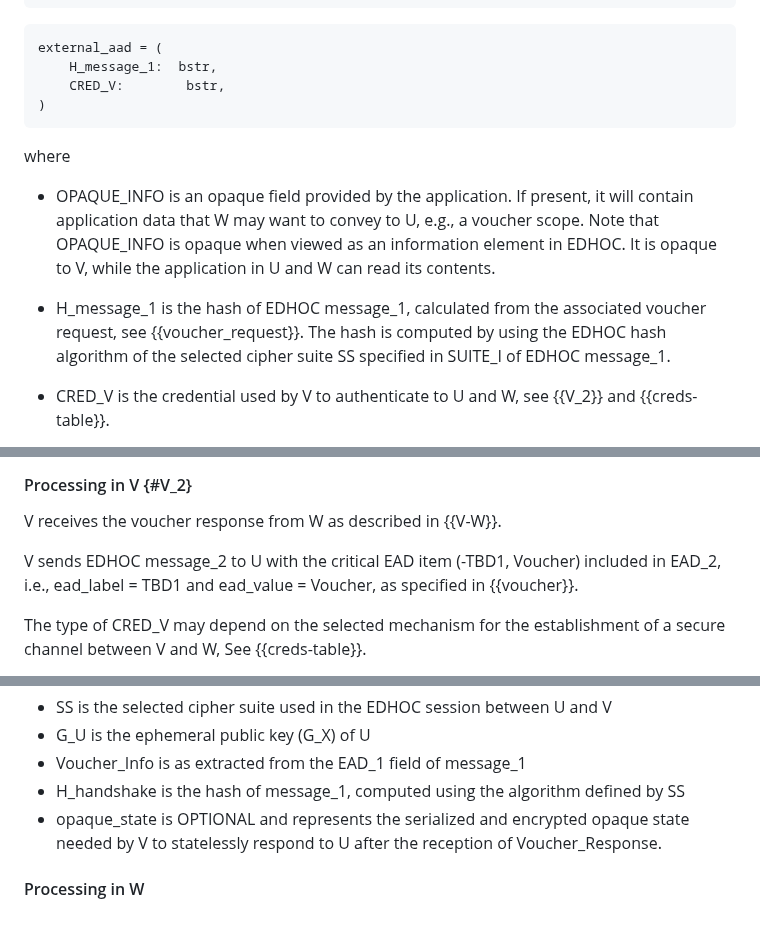
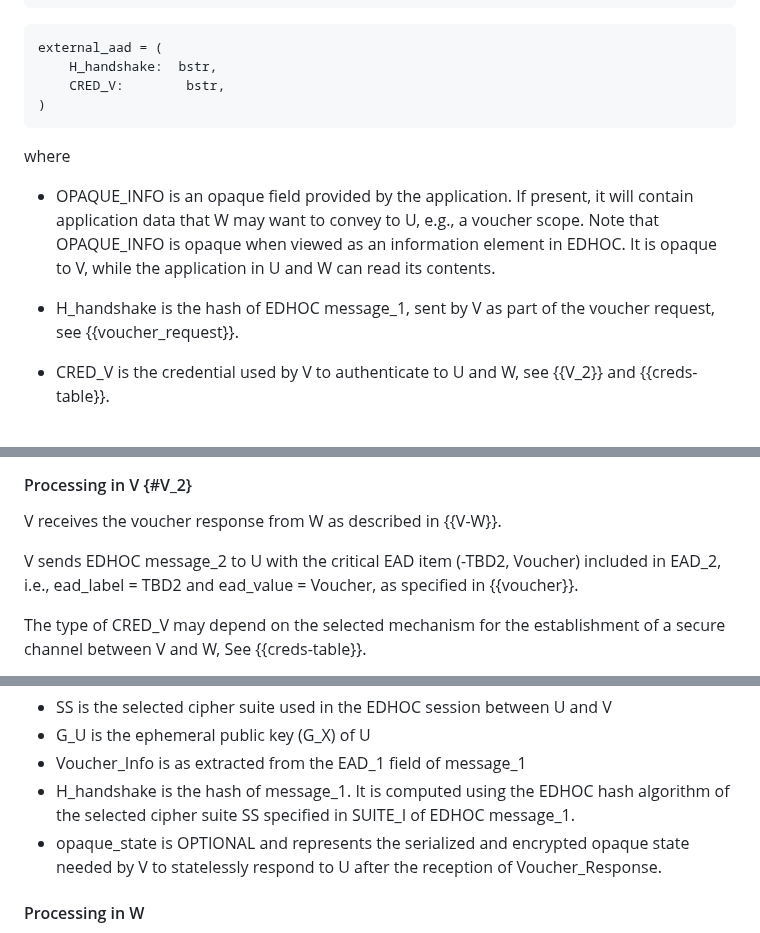
Before and after one commit to lake-wg/authz, a Markdown page: draft-ietf-lake-authz.md, 3 parts joined by grey strips. Drawn GitHub-style.

```diff
--- a/draft-ietf-lake-authz.md
+++ b/draft-ietf-lake-authz.md
@@ -477,7 +479,7 @@ plaintext = (
 ~~~~~~~~~~~
 ~~~~~~~~~~~ cddl
 external_aad = (
-    H_message_1:  bstr,
+    H_handshake:  bstr,
     CRED_V:        bstr,
 )
 ~~~~~~~~~~~
@@ -489,8 +491,7 @@ If present, it will contain application data that W may want to convey to U, e.g
 Note that OPAQUE_INFO is opaque when viewed as an information element in EDHOC.
 It is opaque to V, while the application in U and W can read its contents.
 
-* H_message_1 is the hash of EDHOC message_1, calculated from the associated voucher request, see {{voucher_request}}.
-The hash is computed by using the EDHOC hash algorithm of the selected cipher suite SS specified in SUITE_I of EDHOC message_1.
+* H_handshake is the hash of EDHOC message_1, sent by V as part of the voucher request, see {{voucher_request}}.
 
 * CRED_V is the credential used by V to authenticate to U and W, see {{V_2}} and {{creds-table}}.
 
@@ -529,7 +530,7 @@ V receives EDHOC message_1 from U and processes it as specified in {{Section 5.2
 
 V receives the voucher response from W as described in {{V-W}}.
 
-V sends EDHOC message_2 to U with the critical EAD item (-TBD1, Voucher) included in EAD_2, i.e., ead_label = TBD1 and ead_value = Voucher, as specified in {{voucher}}.
+V sends EDHOC message_2 to U with the critical EAD item (-TBD2, Voucher) included in EAD_2, i.e., ead_label = TBD2 and ead_value = Voucher, as specified in {{voucher}}.
 
 The type of CRED_V may depend on the selected mechanism for the establishment of a secure channel between V and W, See {{creds-table}}.
 
@@ -587,7 +588,7 @@ where
 * SS is the selected cipher suite used in the EDHOC session between U and V
 * G_U is the ephemeral public key (G_X) of U
 * Voucher_Info is as extracted from the EAD_1 field of message_1
-* H_handshake is the hash of message_1, computed using the algorithm defined by SS
+* H_handshake is the hash of message_1. It is computed using the EDHOC hash algorithm of the selected cipher suite SS specified in SUITE_I of EDHOC message_1.
 * opaque_state is OPTIONAL and represents the serialized and encrypted opaque state needed by V to statelessly respond to U after the reception of Voucher_Response.
 
 #### Processing in W
```
Also changed, not shown: other parts of draft-ietf-lake-authz.md (+110 -51 lines).
